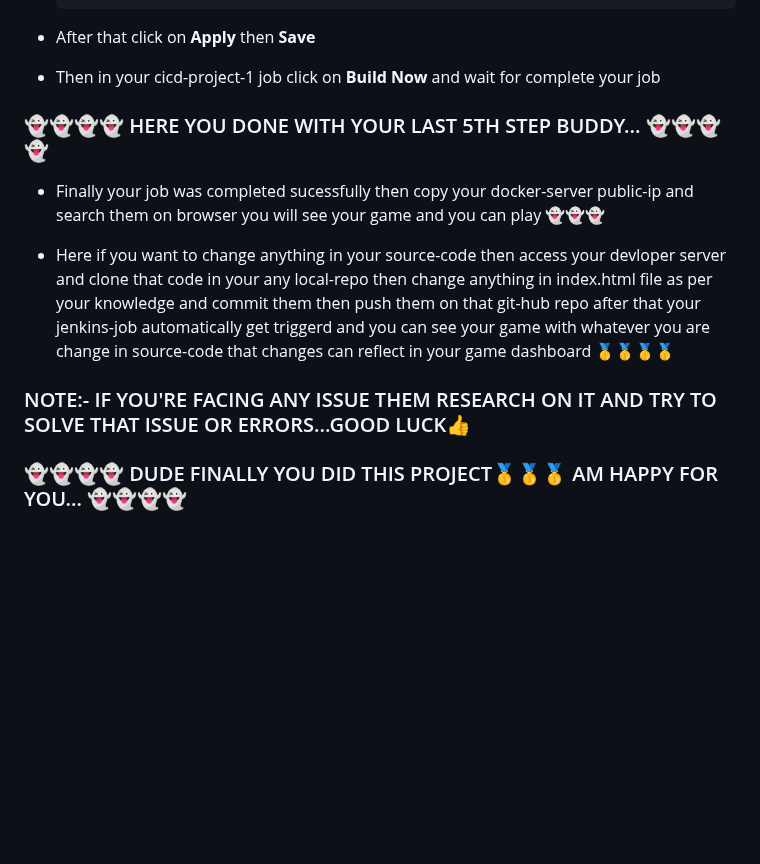
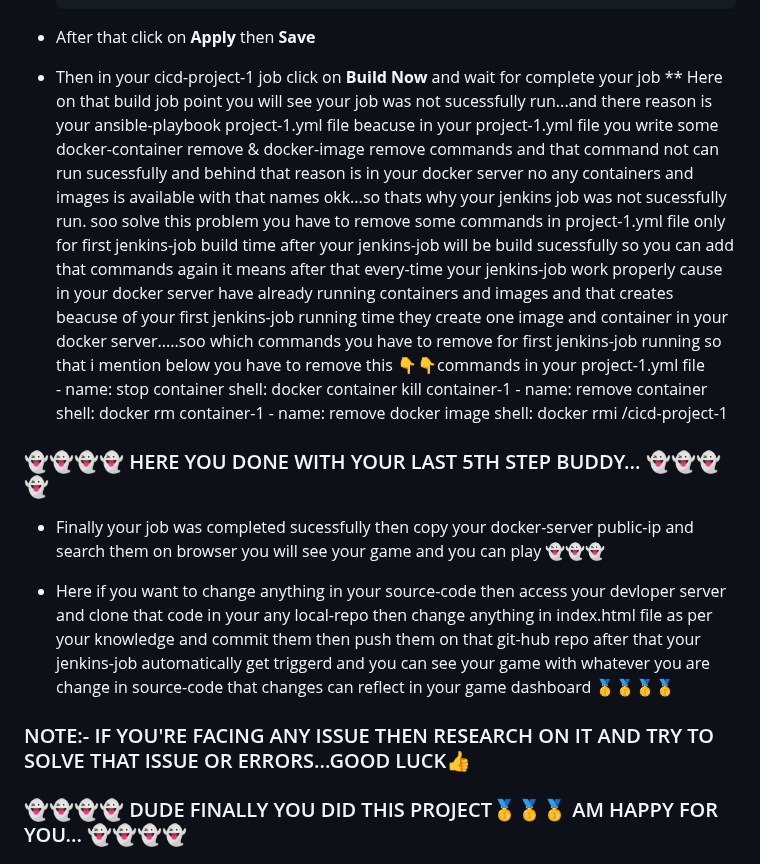
Before and after one commit to Its-Rohzz/project-2048-game-repo, a Markdown page: README.md, the part around the change. GitHub-like rendering; blank space fills up the shorter version.

```diff
--- a/README.md
+++ b/README.md
@@ -204,7 +204,13 @@ your password will be sucessfully set to your server
 - After that click on **Apply** then **Save**
 
 - Then in your cicd-project-1 job click on **Build Now** and wait for complete your job
-
+** Here on that build job point you will see your job was not sucessfully run...and there reason is your ansible-playbook project-1.yml file beacuse in your project-1.yml file you write some docker-container remove & docker-image remove commands and that command not can run sucessfully and behind that reason is in your docker server no any containers and images is available with that names okk...so thats why your jenkins job was not sucessfully run. soo solve this problem you have to remove some commands in project-1.yml file only for first jenkins-job build time after your jenkins-job will be build sucessfully so you can add that commands again it means after that every-time your jenkins-job work properly cause in your docker server have already running containers and images and that creates beacuse of your first jenkins-job running time they create one image and container in your docker server.....soo which commands you have to remove for first jenkins-job running so that i mention below you have to remove this 👇👇commands in your project-1.yml file
+	         - name: stop container
+	           shell: docker container kill container-1
+	         - name: remove container
+	           shell: docker rm container-1
+	         - name: remove docker image
+	           shell: docker rmi <type-docker-hub-user-id>/cicd-project-1
 
 ### 👻👻👻👻 HERE YOU DONE WITH YOUR LAST 5TH STEP BUDDY... 👻👻👻👻
 
@@ -213,7 +219,7 @@ your password will be sucessfully set to your server
 
 - Here if you want to change anything in your source-code then access your devloper server and clone that code in your any local-repo then change anything in index.html file as per your knowledge and commit them then push them on that git-hub repo  after that your jenkins-job automatically get triggerd and you can see your game with whatever you are change in source-code that changes can reflect in your game dashboard 🥇🥇🥇🥇
 
-### NOTE:- IF YOU'RE FACING ANY ISSUE THEM RESEARCH ON IT AND TRY TO SOLVE THAT ISSUE OR ERRORS...GOOD LUCK👍
+### NOTE:- IF YOU'RE FACING ANY ISSUE THEN RESEARCH ON IT AND TRY TO SOLVE THAT ISSUE OR ERRORS...GOOD LUCK👍
 
 ### 👻👻👻👻 DUDE FINALLY YOU DID THIS PROJECT🥇🥇🥇 AM HAPPY FOR YOU... 👻👻👻👻
 
```
